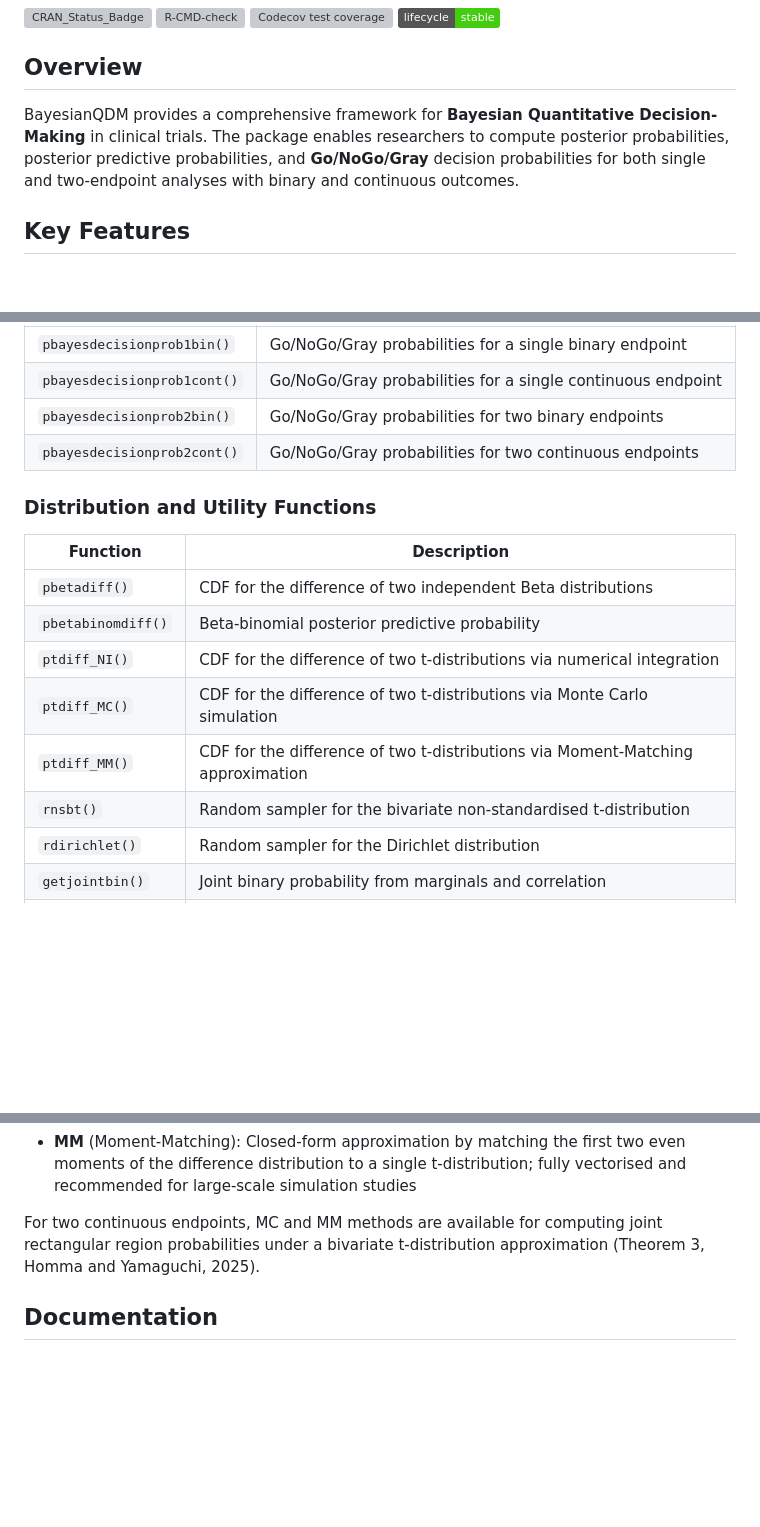
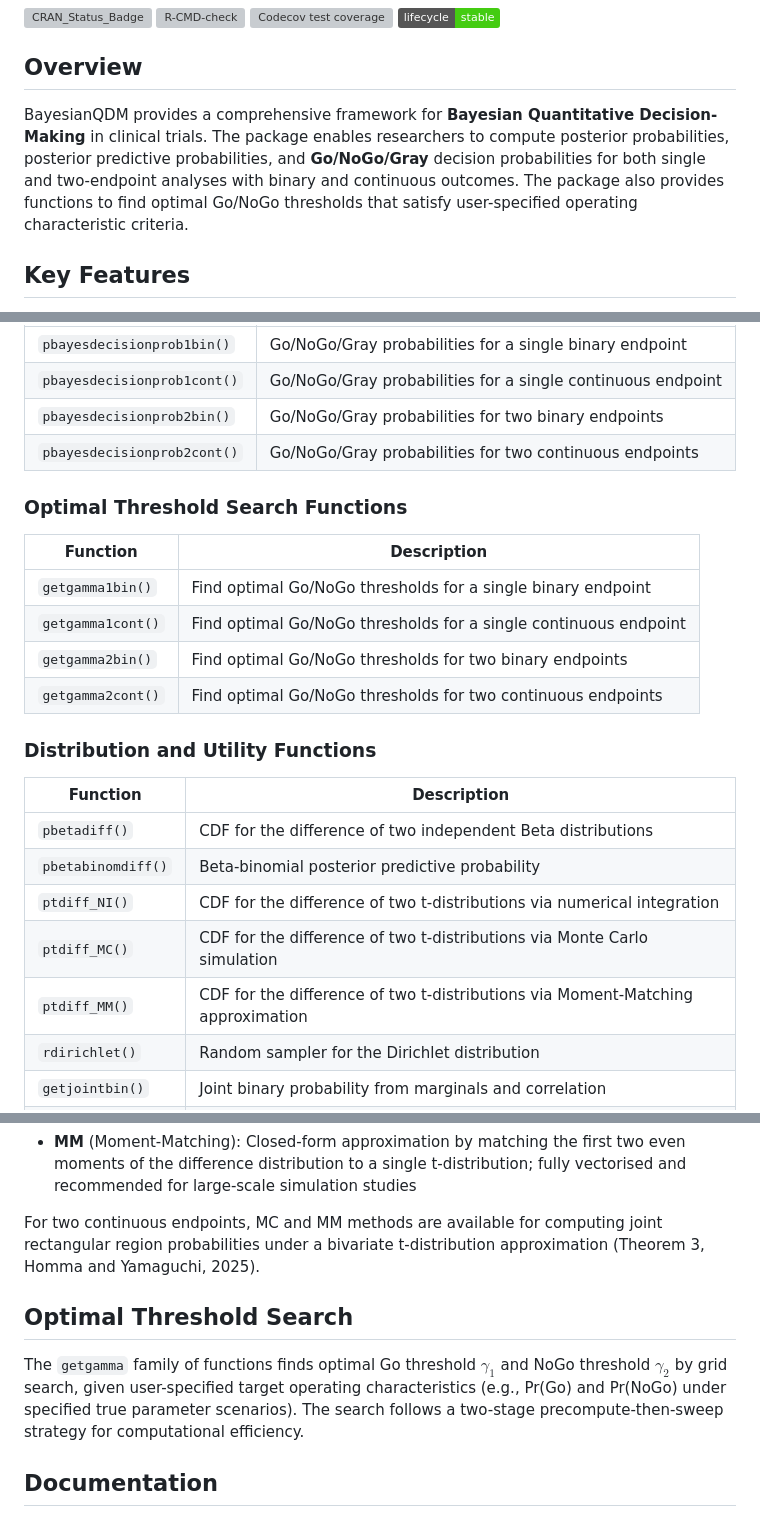
Before and after one commit to gosukehommaEX/BayesianQDM, a Markdown page: README.md, 3 parts joined by grey strips. GitHub-like rendering; badges without logos; blank space fills up the shorter version; grey boxes are pictures that could not be loaded.

```diff
--- a/README.md
+++ b/README.md
@@ -9,7 +9,7 @@
 
 ## Overview
 
-BayesianQDM provides a comprehensive framework for **Bayesian Quantitative Decision-Making** in clinical trials. The package enables researchers to compute posterior probabilities, posterior predictive probabilities, and **Go/NoGo/Gray** decision probabilities for both single and two-endpoint analyses with binary and continuous outcomes.
+BayesianQDM provides a comprehensive framework for **Bayesian Quantitative Decision-Making** in clinical trials. The package enables researchers to compute posterior probabilities, posterior predictive probabilities, and **Go/NoGo/Gray** decision probabilities for both single and two-endpoint analyses with binary and continuous outcomes. The package also provides functions to find optimal Go/NoGo thresholds that satisfy user-specified operating characteristic criteria.
 
 ## Key Features
 
@@ -55,6 +56,15 @@ devtools::install_github("gosukehommaEX/BayesianQDM")
 | `pbayesdecisionprob2bin()` | Go/NoGo/Gray probabilities for two binary endpoints |
 | `pbayesdecisionprob2cont()` | Go/NoGo/Gray probabilities for two continuous endpoints |
 
+### Optimal Threshold Search Functions
+
+| Function | Description |
+|---|---|
+| `getgamma1bin()` | Find optimal Go/NoGo thresholds for a single binary endpoint |
+| `getgamma1cont()` | Find optimal Go/NoGo thresholds for a single continuous endpoint |
+| `getgamma2bin()` | Find optimal Go/NoGo thresholds for two binary endpoints |
+| `getgamma2cont()` | Find optimal Go/NoGo thresholds for two continuous endpoints |
+
 ### Distribution and Utility Functions
 
 | Function | Description |
@@ -64,7 +74,6 @@ devtools::install_github("gosukehommaEX/BayesianQDM")
 | `ptdiff_NI()` | CDF for the difference of two t-distributions via numerical integration |
 | `ptdiff_MC()` | CDF for the difference of two t-distributions via Monte Carlo simulation |
 | `ptdiff_MM()` | CDF for the difference of two t-distributions via Moment-Matching approximation |
-| `rnsbt()` | Random sampler for the bivariate non-standardised t-distribution |
 | `rdirichlet()` | Random sampler for the Dirichlet distribution |
 | `getjointbin()` | Joint binary probability from marginals and correlation |
 | `allmultinom()` | Enumerate all multinomial outcome combinations |
@@ -89,6 +98,10 @@ For single continuous endpoints, three methods are available for computing the C
 - **MM** (Moment-Matching): Closed-form approximation by matching the first two even moments of the difference distribution to a single t-distribution; fully vectorised and recommended for large-scale simulation studies
 
 For two continuous endpoints, MC and MM methods are available for computing joint rectangular region probabilities under a bivariate t-distribution approximation (Theorem 3, Homma and Yamaguchi, 2025).
+
+## Optimal Threshold Search
+
+The `getgamma` family of functions finds optimal Go threshold $\gamma_1$ and NoGo threshold $\gamma_2$ by grid search, given user-specified target operating characteristics (e.g., Pr(Go) and Pr(NoGo) under specified true parameter scenarios). The search follows a two-stage precompute-then-sweep strategy for computational efficiency.
 
 ## Documentation
 
```
Also changed, not shown: other parts of README.md (+1 -0 lines).
